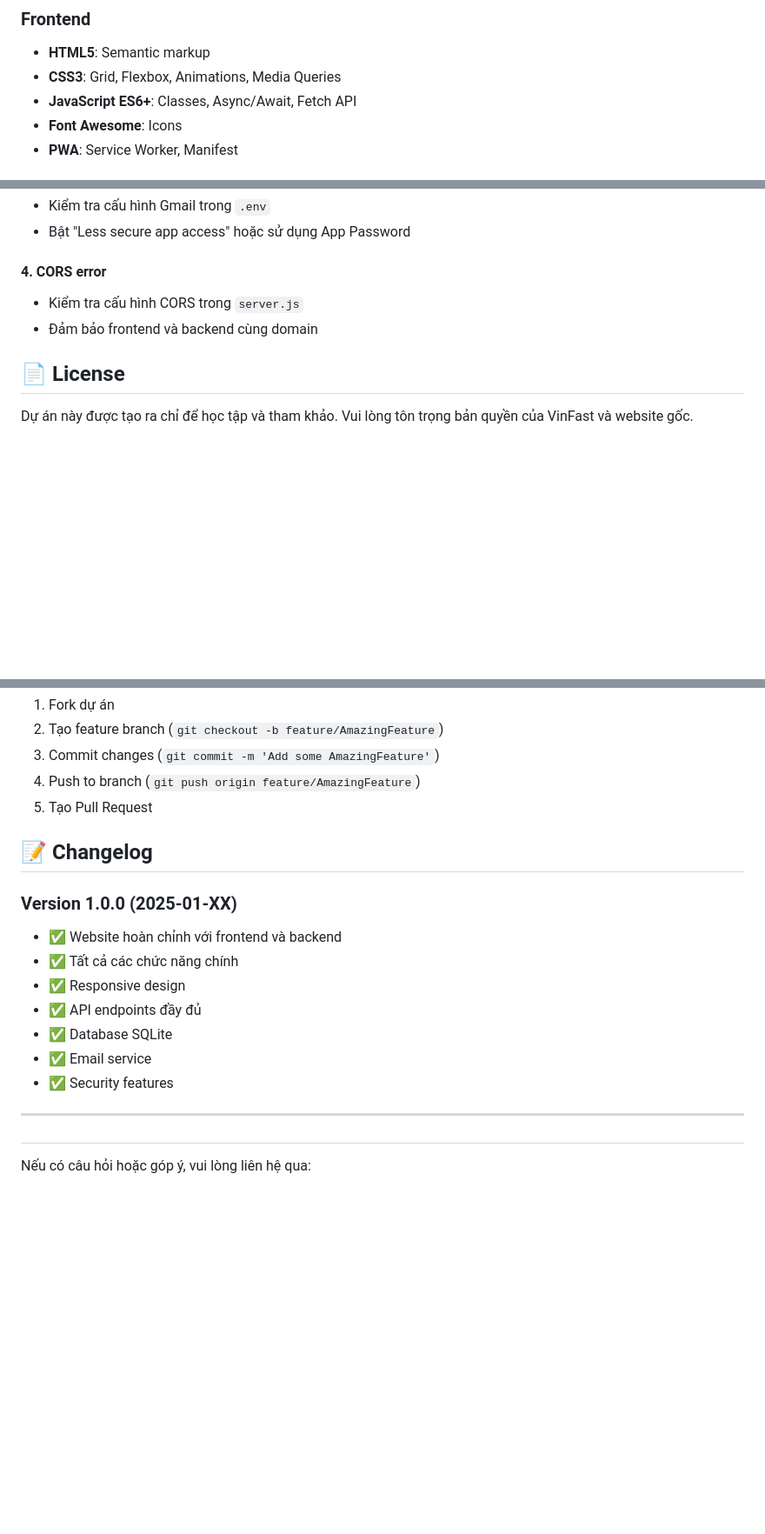
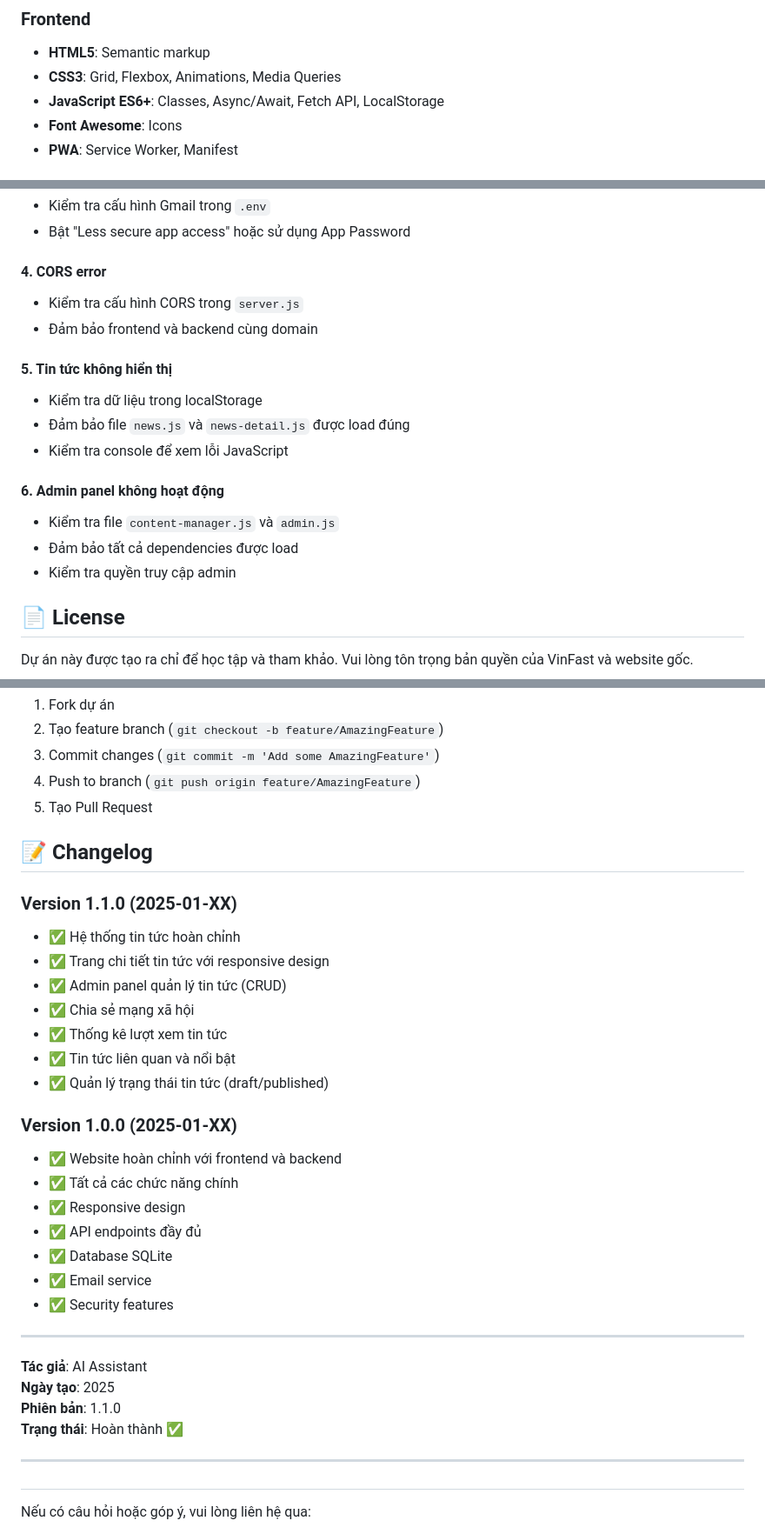
Before and after one commit to Dymilano/vinhphucvinfast.com, a Markdown page: README.md, 3 parts joined by grey strips. Shown at 87% size. Rendered like a GitHub page; blank space fills up the shorter version.

```diff
--- a/README.md
+++ b/README.md
@@ -126,7 +169,7 @@ vinfast-fullstack/
 ### Frontend
 - **HTML5**: Semantic markup
 - **CSS3**: Grid, Flexbox, Animations, Media Queries
-- **JavaScript ES6+**: Classes, Async/Await, Fetch API
+- **JavaScript ES6+**: Classes, Async/Await, Fetch API, LocalStorage
 - **Font Awesome**: Icons
 - **PWA**: Service Worker, Manifest
 
@@ -291,6 +358,16 @@ npm run dev
 - Kiểm tra cấu hình CORS trong `server.js`
 - Đảm bảo frontend và backend cùng domain
 
+#### 5. Tin tức không hiển thị
+- Kiểm tra dữ liệu trong localStorage
+- Đảm bảo file `news.js` và `news-detail.js` được load đúng
+- Kiểm tra console để xem lỗi JavaScript
+
+#### 6. Admin panel không hoạt động
+- Kiểm tra file `content-manager.js` và `admin.js`
+- Đảm bảo tất cả dependencies được load
+- Kiểm tra quyền truy cập admin
+
 ## 📄 License
 
 Dự án này được tạo ra chỉ để học tập và tham khảo. Vui lòng tôn trọng bản quyền của VinFast và website gốc.
@@ -305,6 +382,15 @@ Dự án này được tạo ra chỉ để học tập và tham khảo. Vui lò
 
 ## 📝 Changelog
 
+### Version 1.1.0 (2025-01-XX)
+- ✅ Hệ thống tin tức hoàn chỉnh
+- ✅ Trang chi tiết tin tức với responsive design
+- ✅ Admin panel quản lý tin tức (CRUD)
+- ✅ Chia sẻ mạng xã hội
+- ✅ Thống kê lượt xem tin tức
+- ✅ Tin tức liên quan và nổi bật
+- ✅ Quản lý trạng thái tin tức (draft/published)
+
 ### Version 1.0.0 (2025-01-XX)
 - ✅ Website hoàn chỉnh với frontend và backend
 - ✅ Tất cả các chức năng chính
@@ -315,6 +401,13 @@ Dự án này được tạo ra chỉ để học tập và tham khảo. Vui lò
 - ✅ Security features
 
 ---
+
+**Tác giả**: AI Assistant
+**Ngày tạo**: 2025
+**Phiên bản**: 1.1.0
+**Trạng thái**: Hoàn thành ✅
+
+---
 #
 Nếu có câu hỏi hoặc góp ý, vui lòng liên hệ qua:
 - Email: nguyenduymilano@gmail.com
```
Also changed, not shown: other parts of README.md (+82 -15 lines).
